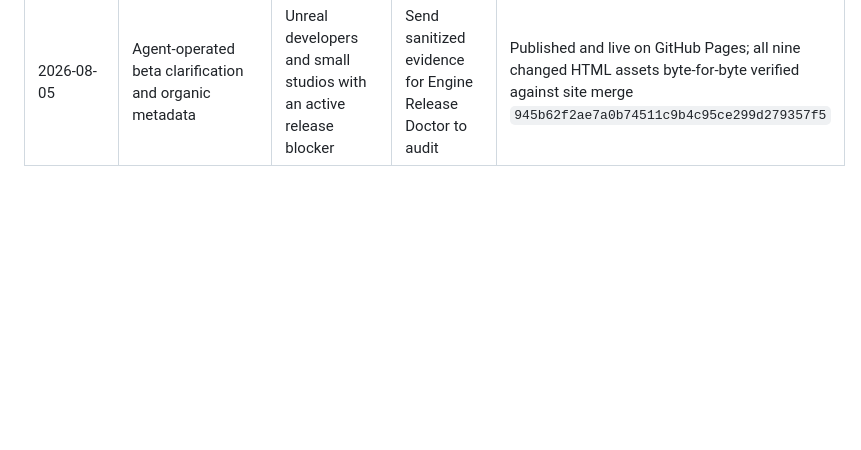
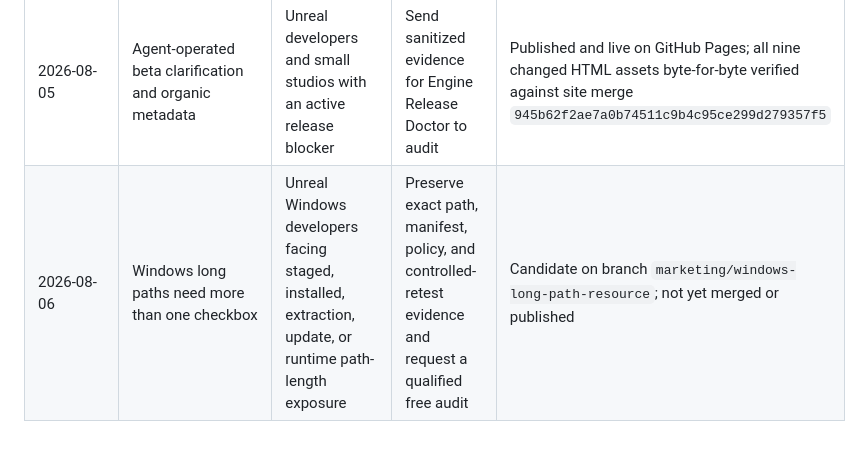
Before and after one commit to davisscholarshiphunt-beep/engine-release-doctor-site, a Markdown page: PUBLICATION_LOG.md, the part around one of its changes. GitHub-like rendering; blank space fills up the shorter version.

Commit message:
Record Windows long-path resource candidate

```diff
--- a/PUBLICATION_LOG.md
+++ b/PUBLICATION_LOG.md
@@ -13,3 +13,4 @@ This file tracks public website assets to reduce duplicate publication. It must
 | 2026-07-31 | Why does your source-built Unreal Engine take hours to package? | Unreal developers and small teams whose source engine recompiles hundreds or thousands of actions during routine packaging | Preserve engine-provenance and timing evidence and request a qualified free manual audit | Published and live on GitHub Pages with developer-report and Epic Installed Build documentation sources |
 | 2026-08-05 | Why `steam_appid.txt` should not be in your Shipping depot | Unreal developers and small studios preparing a Steam Shipping artifact or depot | Clean the staged release path, preserve evidence, and request a qualified free manual audit | Published and live on GitHub Pages; byte-for-byte deployment verified 2026-08-05 |
 | 2026-08-05 | Agent-operated beta clarification and organic metadata | Unreal developers and small studios with an active release blocker | Send sanitized evidence for Engine Release Doctor to audit | Published and live on GitHub Pages; all nine changed HTML assets byte-for-byte verified against site merge `945b62f2ae7a0b74511c9b4c95ce299d279357f5` |
+| 2026-08-06 | Windows long paths need more than one checkbox | Unreal Windows developers facing staged, installed, extraction, update, or runtime path-length exposure | Preserve exact path, manifest, policy, and controlled-retest evidence and request a qualified free audit | Candidate on branch `marketing/windows-long-path-resource`; not yet merged or published |
```
Also changed, not shown: other parts of PUBLICATION_LOG.md (+3 -3 lines).
